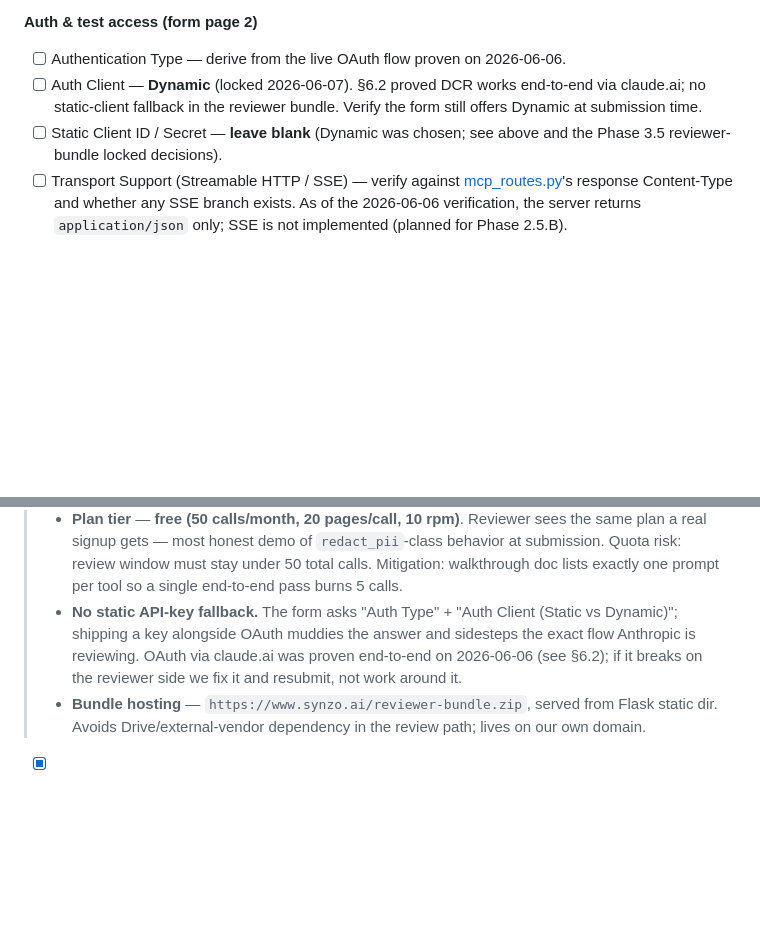
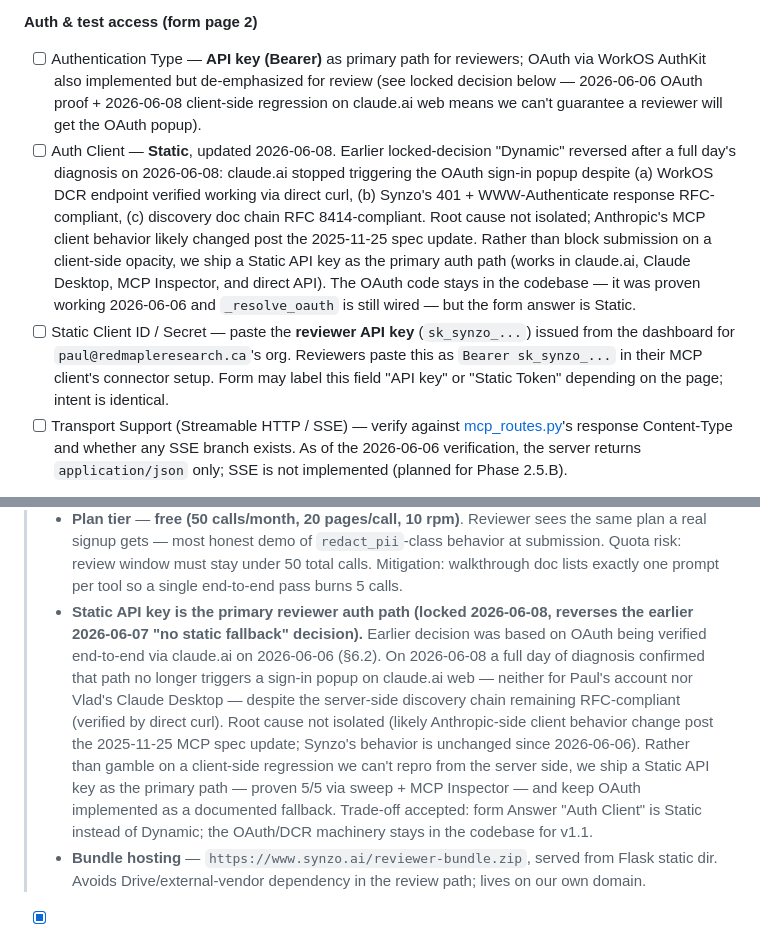
Before and after one commit to pohagan72/AgentShowcase, a Markdown page: MCP_SUBMISSION_PLAN.md, 2 parts joined by grey strips. Drawn GitHub-style; blank space fills up the shorter version.

```diff
--- a/MCP_SUBMISSION_PLAN.md
+++ b/MCP_SUBMISSION_PLAN.md
@@ -530,9 +530,9 @@ The form requires answers to all of the following. Each needs to be re-derived a
 - [ ] Connection requirements field — derive from the actual sign-in flow shipped in [auth_routes.py](auth_routes.py) (WorkOS AuthKit; SSO providers configured per §6.5.B). Confirm what's truly required (e.g., no admin seat, no custom URL, no geographic restriction).
 
 **Auth & test access (form page 2)**
-- [ ] Authentication Type — derive from the live OAuth flow proven on 2026-06-06.
-- [ ] Auth Client — **Dynamic** (locked 2026-06-07). §6.2 proved DCR works end-to-end via claude.ai; no static-client fallback in the reviewer bundle. Verify the form still offers Dynamic at submission time.
-- [ ] Static Client ID / Secret — **leave blank** (Dynamic was chosen; see above and the Phase 3.5 reviewer-bundle locked decisions).
+- [ ] Authentication Type — **API key (Bearer)** as primary path for reviewers; OAuth via WorkOS AuthKit also implemented but de-emphasized for review (see locked decision below — 2026-06-06 OAuth proof + 2026-06-08 client-side regression on claude.ai web means we can't guarantee a reviewer will get the OAuth popup).
+- [ ] Auth Client — **Static**, updated 2026-06-08. Earlier locked-decision "Dynamic" reversed after a full day's diagnosis on 2026-06-08: claude.ai stopped triggering the OAuth sign-in popup despite (a) WorkOS DCR endpoint verified working via direct curl, (b) Synzo's 401 + WWW-Authenticate response RFC-compliant, (c) discovery doc chain RFC 8414-compliant. Root cause not isolated; Anthropic's MCP client behavior likely changed post the 2025-11-25 spec update. Rather than block submission on a client-side opacity, we ship a Static API key as the primary auth path (works in claude.ai, Claude Desktop, MCP Inspector, and direct API). The OAuth code stays in the codebase — it was proven working 2026-06-06 and `_resolve_oauth` is still wired — but the form answer is Static.
+- [ ] Static Client ID / Secret — paste the **reviewer API key** (`sk_synzo_...`) issued from the dashboard for `paul@redmapleresearch.ca`'s org. Reviewers paste this as `Bearer sk_synzo_...` in their MCP client's connector setup. Form may label this field "API key" or "Static Token" depending on the page; intent is identical.
 - [ ] Transport Support (Streamable HTTP / SSE) — verify against [mcp_routes.py](mcp_routes.py)'s response Content-Type and whether any SSE branch exists. As of the 2026-06-06 verification, the server returns `application/json` only; SSE is not implemented (planned for Phase 2.5.B).
 
 **Reviewer test bundle (form page 2 — gates the review; if incomplete, review is blocked)**
@@ -542,7 +542,7 @@ This is the highest-risk Phase 3.5 item. The form explicitly says: "Incomplete o
 > **Locked decisions (2026-06-07):**
 > - **Reviewer mailbox** — `paul@redmapleresearch.ca` (existing address Paul controls). Updated 2026-06-07 from the original `mcp-review@synzo.ai`-via-Cloudflare plan. **Decision finalized 2026-06-07**: all per-purpose synzo.ai aliases (`support@`, `privacy@`, `security@`, `mcp-review@`) collapsed to the single live `paul@redmapleresearch.ca` mailbox across every public page, SECURITY.md, and the reviewer-contact field. Trade-off: reveals the sole-maintainer shape of Synzo to anyone who reads the address closely (Red Maple Research is the maintainer entity). Acceptable for a portfolio-stage SaaS at submission; revisit if a team forms or a brand alias becomes a customer ask. No Cloudflare DNS migration needed pre- or post-submission. The Anthropic submission form's reviewer-contact field is separate and can still surface `mcp-review@anthropic.com` if asked.
 > - **Plan tier** — **free (50 calls/month, 20 pages/call, 10 rpm)**. Reviewer sees the same plan a real signup gets — most honest demo of `redact_pii`-class behavior at submission. Quota risk: review window must stay under 50 total calls. Mitigation: walkthrough doc lists exactly one prompt per tool so a single end-to-end pass burns 5 calls.
-> - **No static API-key fallback.** The form asks "Auth Type" + "Auth Client (Static vs Dynamic)"; shipping a key alongside OAuth muddies the answer and sidesteps the exact flow Anthropic is reviewing. OAuth via claude.ai was proven end-to-end on 2026-06-06 (see §6.2); if it breaks on the reviewer side we fix it and resubmit, not work around it.
+> - **Static API key is the primary reviewer auth path (locked 2026-06-08, reverses the earlier 2026-06-07 "no static fallback" decision).** Earlier decision was based on OAuth being verified end-to-end via claude.ai on 2026-06-06 (§6.2). On 2026-06-08 a full day of diagnosis confirmed that path no longer triggers a sign-in popup on claude.ai web — neither for Paul's account nor Vlad's Claude Desktop — despite the server-side discovery chain remaining RFC-compliant (verified by direct curl). Root cause not isolated (likely Anthropic-side client behavior change post the 2025-11-25 MCP spec update; Synzo's behavior is unchanged since 2026-06-06). Rather than gamble on a client-side regression we can't repro from the server side, we ship a Static API key as the primary path — proven 5/5 via sweep + MCP Inspector — and keep OAuth implemented as a documented fallback. Trade-off accepted: form Answer "Auth Client" is Static instead of Dynamic; the OAuth/DCR machinery stays in the codebase for v1.1.
 > - **Bundle hosting** — `https://www.synzo.ai/reviewer-bundle.zip`, served from Flask static dir. Avoids Drive/external-vendor dependency in the review path; lives on our own domain.
 
 - [x] ~~Cloudflare: add `mcp-review@synzo.ai` alias~~ **Dropped 2026-06-07.** No alias needed: reviewer-contact field on the submission form will be `paul@redmapleresearch.ca` directly, same as `/support`, `/privacy`, `/security`, and the inline credentials block in the form's reviewer-instructions field. See Phase 3 Privacy mailbox decision for the broader scope.
```
Also changed, not shown: other parts of MCP_SUBMISSION_PLAN.md (+46 -6 lines).
